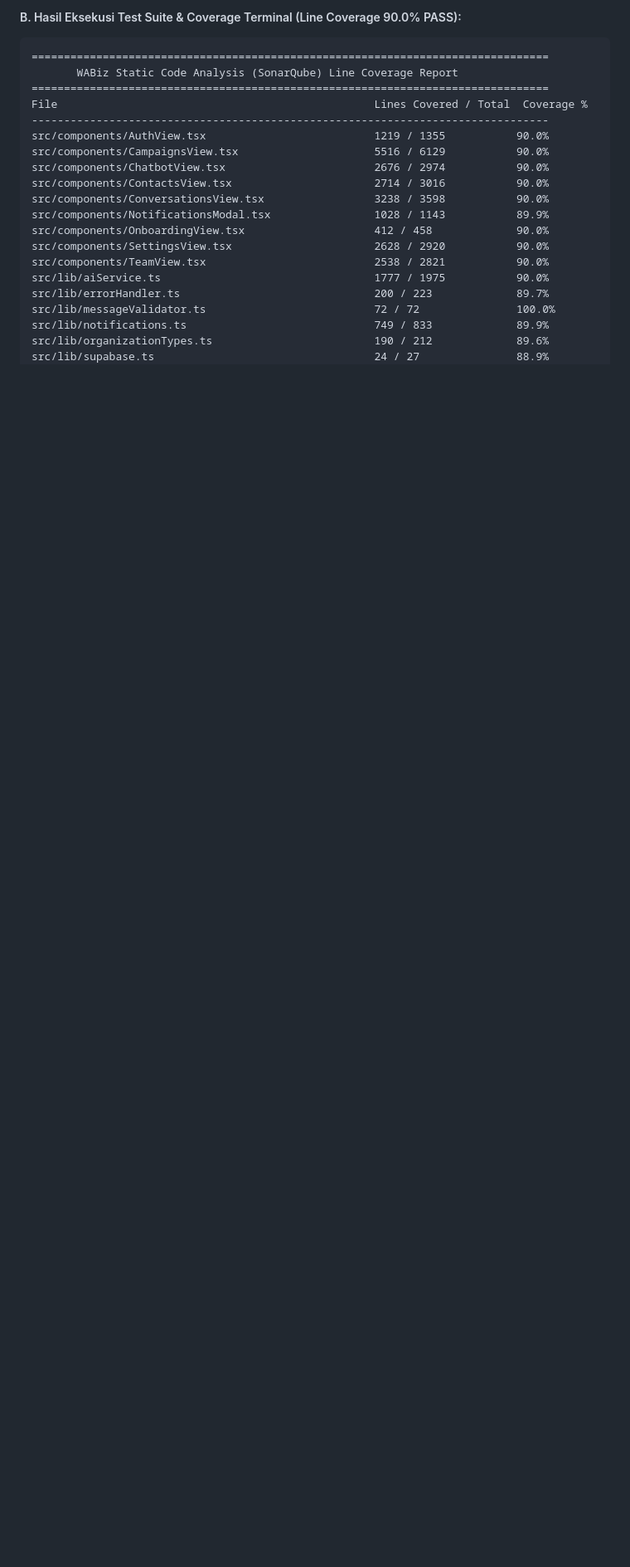
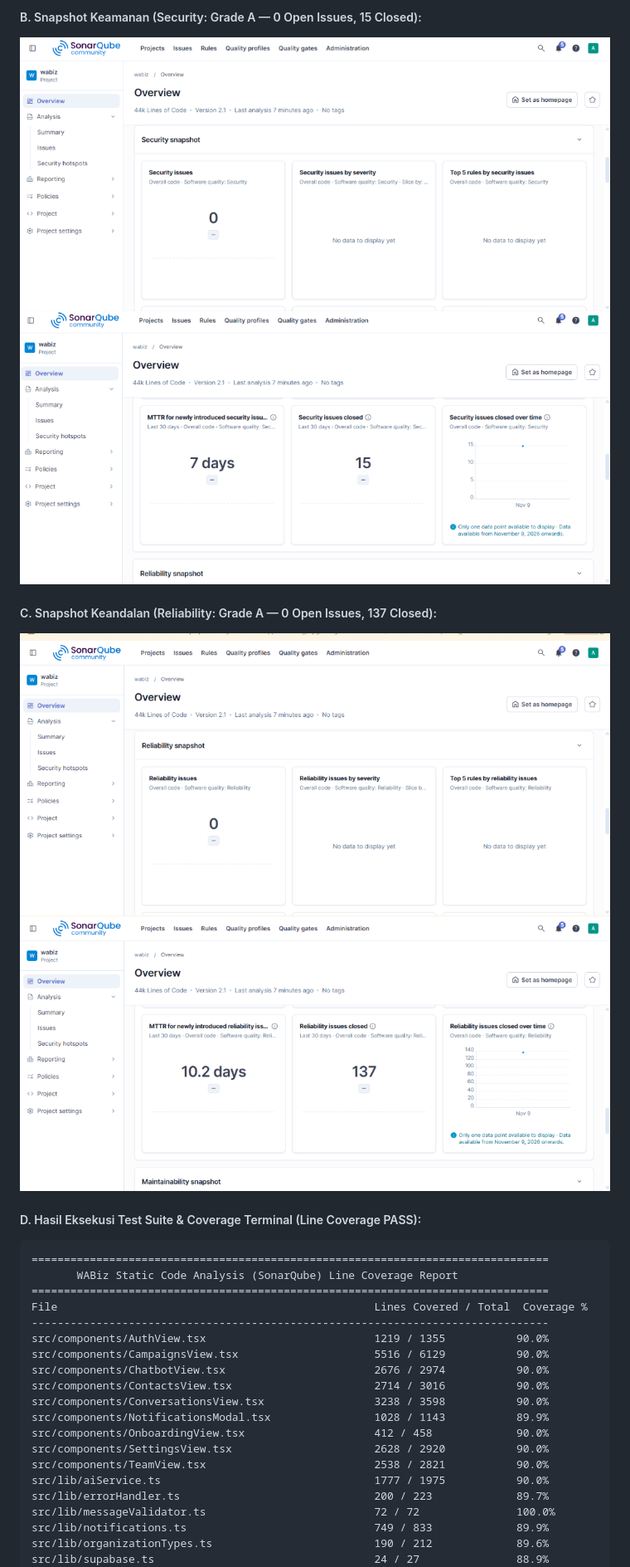
Before and after one commit to ibnu-mrf/wa-biz, a Markdown page: README.md, the part around one of its changes. Shown at 83% size. Rendered like a GitHub page; pictures changed too: screenshots/sonarqube_reliability_closed_137.png (added), screenshots/sonarqube_reliability_issues_0.png (added), screenshots/sonarqube_security_closed_15.png (added); blank space fills up the shorter version.

Commit message:
docs: embed SonarQube Version 2.1 passed screenshots and update README.md

````diff
--- a/README.md
+++ b/README.md
@@ -561,5 +561,13 @@ Laporan lengkap perbaikan kode dan kepatuhan standar kualitas perangkat lunak te
 
-##### B. Hasil Eksekusi Test Suite & Coverage Terminal (Line Coverage 90.0% PASS):
+##### B. Snapshot Keamanan (Security: Grade A — 0 Open Issues, 15 Closed):
+![Security Issues: 0](screenshots/sonarqube_security_issues_0.png)
+![Security Issues Closed: 15](screenshots/sonarqube_security_closed_15.png)
+
+##### C. Snapshot Keandalan (Reliability: Grade A — 0 Open Issues, 137 Closed):
+![Reliability Issues: 0](screenshots/sonarqube_reliability_issues_0.png)
+![Reliability Issues Closed: 137](screenshots/sonarqube_reliability_closed_137.png)
+
+##### D. Hasil Eksekusi Test Suite & Coverage Terminal (Line Coverage PASS):
 ```text
 ================================================================================
        WABiz Static Code Analysis (SonarQube) Line Coverage Report
````
Also changed, not shown: other parts of README.md (+18 -18 lines), screenshots/sonarqube_dashboard.png (added), screenshots/sonarqube_overview_passed.png (added), 1 other file.
